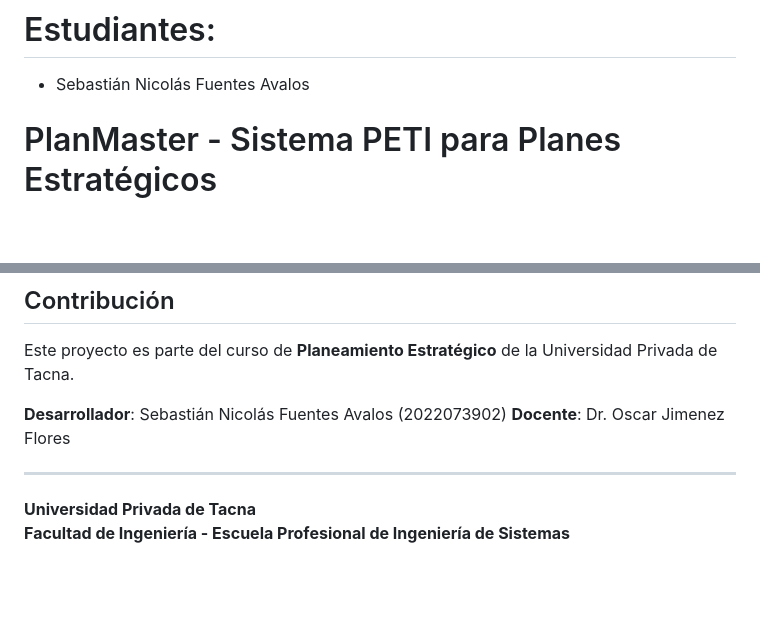
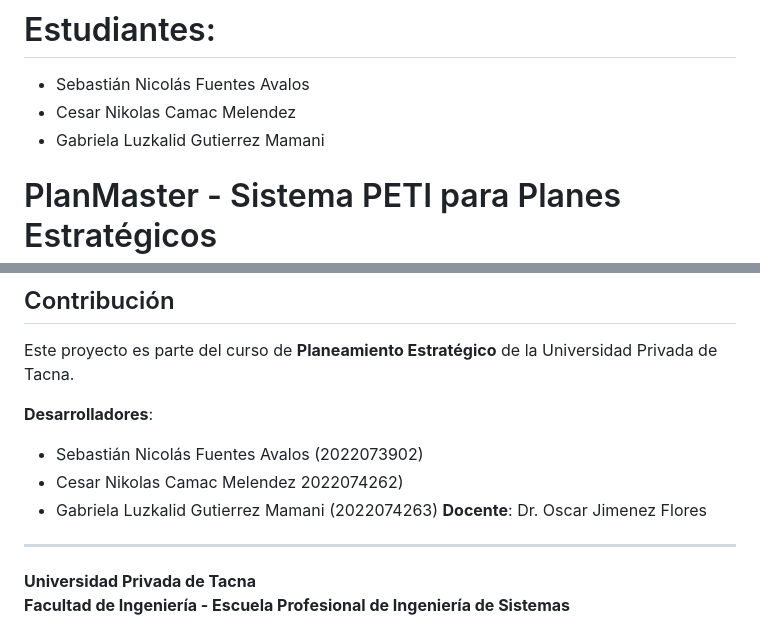
Before and after one commit to UPT-FAING-EPIS/PlanMaster, a Markdown page: README.md, 2 parts joined by grey strips. GitHub-like rendering; blank space fills up the shorter version.

```diff
--- a/README.md
+++ b/README.md
@@ -1,5 +1,7 @@
 # Estudiantes:
 - Sebastián Nicolás Fuentes Avalos
+- Cesar Nikolas Camac Melendez
+- Gabriela Luzkalid Gutierrez Mamani
 
 # PlanMaster - Sistema PETI para Planes Estratégicos
 
@@ -169,7 +171,10 @@ GOOGLE_CLIENT_ID=tu-client-id
 
 Este proyecto es parte del curso de **Planeamiento Estratégico** de la Universidad Privada de Tacna.
 
-**Desarrollador**: Sebastián Nicolás Fuentes Avalos (2022073902)
+**Desarrolladores**:
+- Sebastián Nicolás Fuentes Avalos (2022073902)
+- Cesar Nikolas Camac Melendez 2022074262)
+- Gabriela Luzkalid Gutierrez Mamani (2022074263)
 **Docente**: Dr. Oscar Jimenez Flores
 
 ---
```
